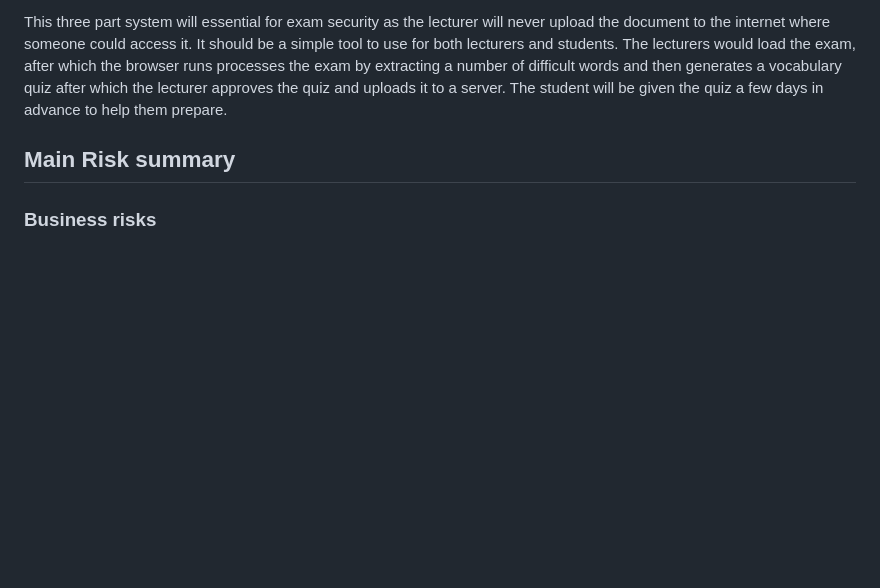
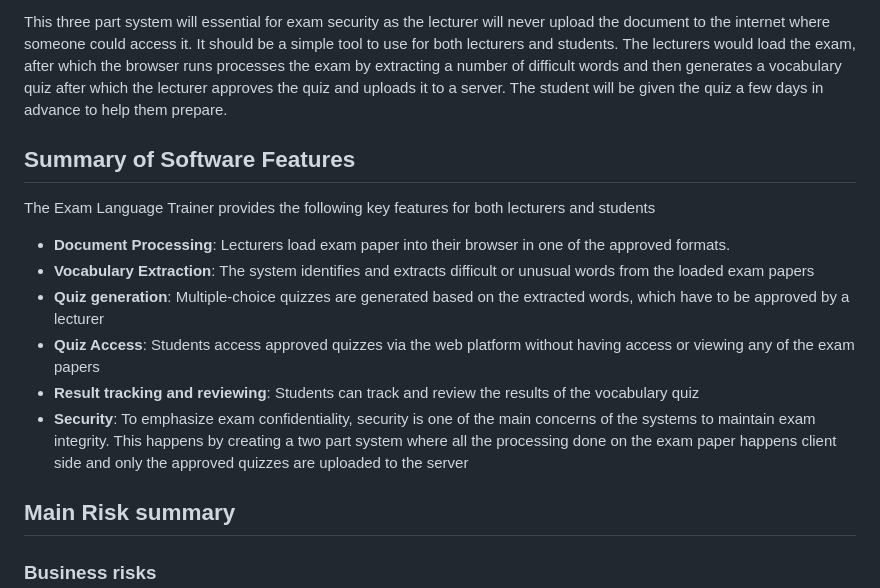
Before and after one commit to ashdorm0/exam-language-trainer, a Markdown page: vision-document.md, the part around the change. Drawn GitHub-style; blank space fills up the shorter version.

Commit message:
Complete Summary of Software features for Vision Document

```diff
--- a/vision-document.md
+++ b/vision-document.md
@@ -35,6 +35,16 @@ It should be a simple tool to use for both lecturers and students.
 The lecturers would load the exam, after which the browser runs processes the exam by extracting a number of difficult words and then generates a vocabulary quiz after which the lecturer approves the quiz and uploads it to a server.
 The student will be given the quiz a few days in advance to help them prepare.
 
+## Summary of Software Features
+The Exam Language Trainer provides the following key features for both lecturers and students
+
+- **Document Processing**: Lecturers load exam paper into their browser in one of the approved formats.
+- **Vocabulary Extraction**: The system identifies and extracts difficult or unusual words from the loaded exam papers
+- **Quiz generation**: Multiple-choice quizzes are generated based on the extracted words, which have to be approved by a lecturer
+- **Quiz Access**: Students access approved quizzes via the web platform without having access or viewing any of the exam papers
+- **Result tracking and reviewing**: Students can track and review the results of the vocabulary quiz
+- **Security**: To emphasize exam confidentiality, security is one of the main concerns of the systems to maintain exam integrity. This happens by creating a two part system where all the processing done on the exam paper happens client side and only the approved quizzes are uploaded to the server
+
 ## Main Risk summary
 
 ### Business risks
```
